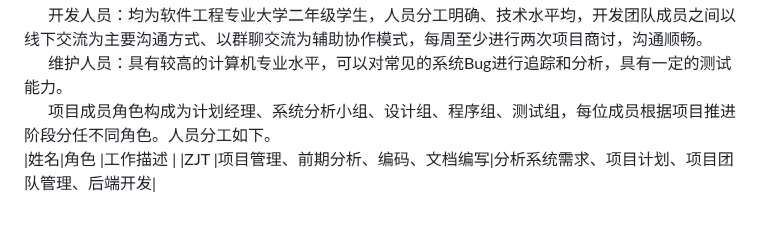
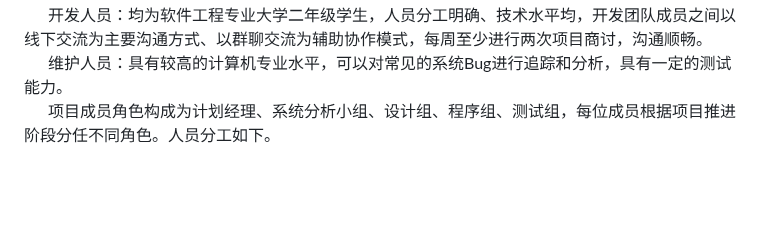
Before and after one commit to ZashJohn/Tomato-Clock-Pet-Development, a Markdown page: 需求分析.md, the part around the change. GitHub-like rendering; blank space fills up the shorter version.

```diff
--- a/需求分析.md
+++ b/需求分析.md
@@ -35,5 +35,3 @@
 &emsp;&emsp;开发人员：均为软件工程专业大学二年级学生，人员分工明确、技术水平均，开发团队成员之间以线下交流为主要沟通方式、以群聊交流为辅助协作模式，每周至少进行两次项目商讨，沟通顺畅。<br>
 &emsp;&emsp;维护人员：具有较高的计算机专业水平，可以对常见的系统Bug进行追踪和分析，具有一定的测试能力。<br>
 &emsp;&emsp;项目成员角色构成为计划经理、系统分析小组、设计组、程序组、测试组，每位成员根据项目推进阶段分任不同角色。人员分工如下。<br>
-|姓名|角色                             |工作描述                                     |
-|ZJT |项目管理、前期分析、编码、文档编写|分析系统需求、项目计划、项目团队管理、后端开发|
```
